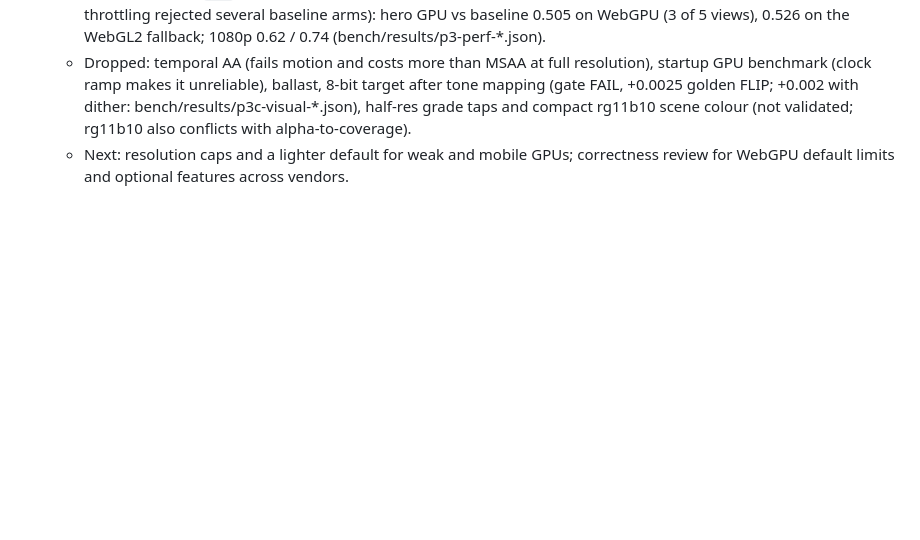
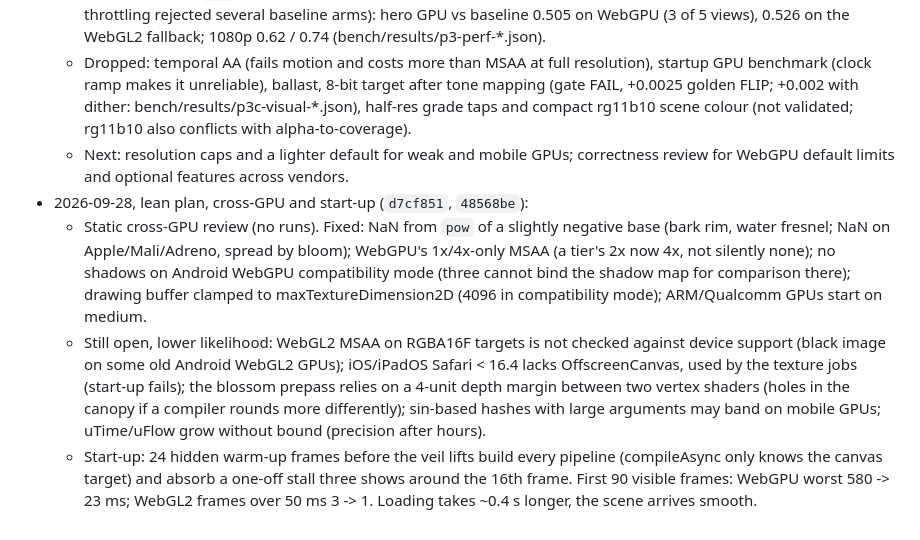
Before and after one commit to smolpaw/sakura-river, a Markdown page: docs/performance-plan.md, the part around the change. GitHub-like rendering; blank space fills up the shorter version.

Commit message:
docs: cross-GPU fixes, open risks and start-up warm-up in Status

```diff
--- a/docs/performance-plan.md
+++ b/docs/performance-plan.md
@@ -487,3 +487,7 @@ After every step, add: date, step, result with a link to its results file, decis
   - Measured (build `p3c`, which also had the since-reverted 8-bit target, so these are slightly optimistic; thermal throttling rejected several baseline arms): hero GPU vs baseline 0.505 on WebGPU (3 of 5 views), 0.526 on the WebGL2 fallback; 1080p 0.62 / 0.74 (bench/results/p3-perf-*.json).
   - Dropped: temporal AA (fails motion and costs more than MSAA at full resolution), startup GPU benchmark (clock ramp makes it unreliable), ballast, 8-bit target after tone mapping (gate FAIL, +0.0025 golden FLIP; +0.002 with dither: bench/results/p3c-visual-*.json), half-res grade taps and compact rg11b10 scene colour (not validated; rg11b10 also conflicts with alpha-to-coverage).
   - Next: resolution caps and a lighter default for weak and mobile GPUs; correctness review for WebGPU default limits and optional features across vendors.
+- 2026-09-28, lean plan, cross-GPU and start-up (`d7cf851`, `48568be`):
+  - Static cross-GPU review (no runs). Fixed: NaN from `pow` of a slightly negative base (bark rim, water fresnel; NaN on Apple/Mali/Adreno, spread by bloom); WebGPU's 1x/4x-only MSAA (a tier's 2x now 4x, not silently none); no shadows on Android WebGPU compatibility mode (three cannot bind the shadow map for comparison there); drawing buffer clamped to maxTextureDimension2D (4096 in compatibility mode); ARM/Qualcomm GPUs start on medium.
+  - Still open, lower likelihood: WebGL2 MSAA on RGBA16F targets is not checked against device support (black image on some old Android WebGL2 GPUs); iOS/iPadOS Safari < 16.4 lacks OffscreenCanvas, used by the texture jobs (start-up fails); the blossom prepass relies on a 4-unit depth margin between two vertex shaders (holes in the canopy if a compiler rounds more differently); sin-based hashes with large arguments may band on mobile GPUs; uTime/uFlow grow without bound (precision after hours).
+  - Start-up: 24 hidden warm-up frames before the veil lifts build every pipeline (compileAsync only knows the canvas target) and absorb a one-off stall three shows around the 16th frame. First 90 visible frames: WebGPU worst 580 -> 23 ms; WebGL2 frames over 50 ms 3 -> 1. Loading takes ~0.4 s longer, the scene arrives smooth.
```
